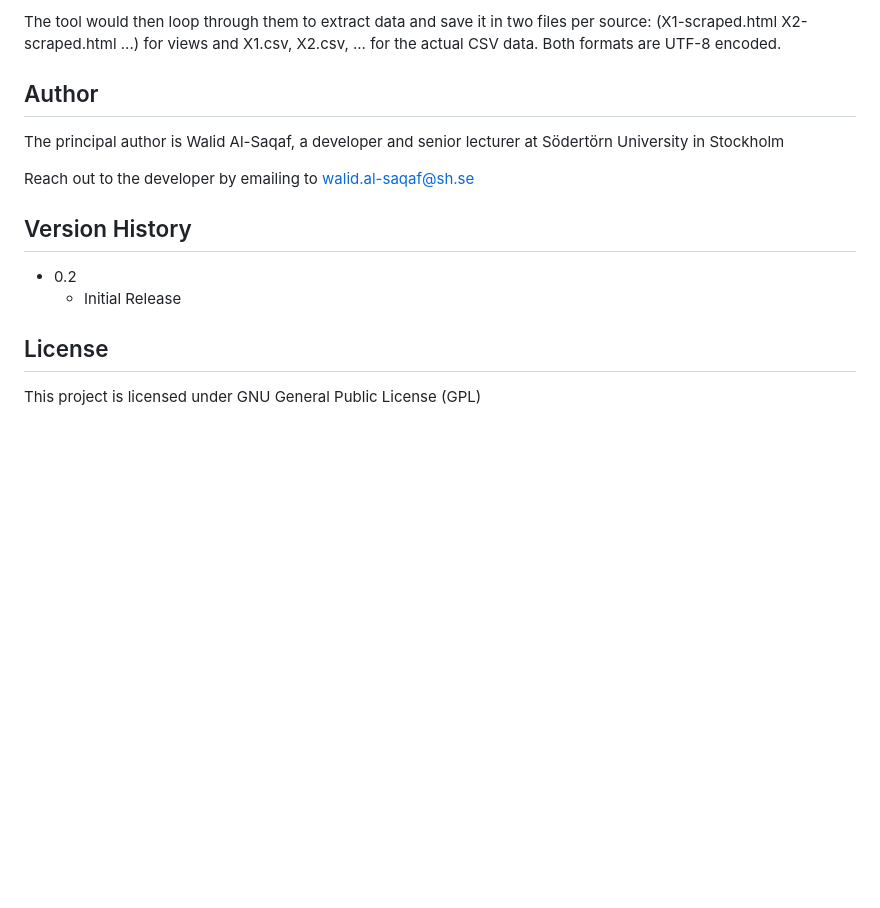
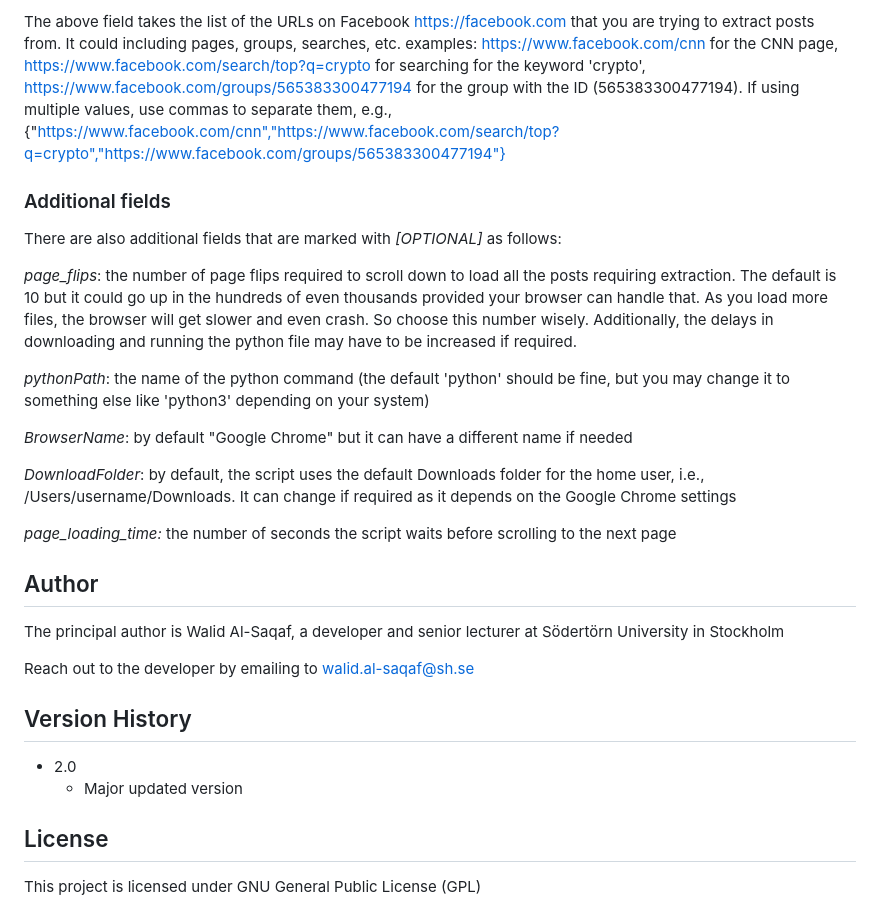
Before and after one commit to wsaqaf/fbscraper, a Markdown page: README.md, the part around one of its changes. Rendered like a GitHub page; blank space fills up the shorter version.

````diff
--- a/README.md
+++ b/README.md
@@ -55,6 +54,21 @@ python fbscraper.py X1 X2 X3 X4
 ```
 
-The tool would then loop through them to extract data and save it in two files per source: (X1-scraped.html X2-scraped.html ...) for views and X1.csv, X2.csv, ... for the actual CSV data. Both formats are UTF-8 encoded.
+The above field takes the list of the URLs on Facebook https://facebook.com that you are trying to extract posts from. It could including pages, groups, searches, etc. examples: https://www.facebook.com/cnn for the CNN page, https://www.facebook.com/search/top?q=crypto for searching for the keyword 'crypto', https://www.facebook.com/groups/565383300477194 for the group with the ID (565383300477194). If using multiple values, use commas to separate them, e.g., {"https://www.facebook.com/cnn","https://www.facebook.com/search/top?q=crypto","https://www.facebook.com/groups/565383300477194"}
+
+### Additional fields
+
+There are also additional fields that are marked with *[OPTIONAL]* as follows:
+
+*page_flips*: the number of page flips required to scroll down to load all the posts requiring extraction. The default is 10 but it could go up in the hundreds of even thousands provided your browser can handle that. As you load more files, the browser will get slower and even crash. So choose this number wisely. Additionally, the delays in downloading and running the python file may have to be increased if required.
+
+*pythonPath*: the name of the python command (the default 'python' should be fine, but you may change it to something else like 'python3' depending on your system)
+
+*BrowserName*: by default "Google Chrome" but it can have a different name if needed
+
+*DownloadFolder*: by default, the script uses the default Downloads folder for the home user, i.e., /Users/username/Downloads. It can change if required as it depends on the Google Chrome settings
+
+*page_loading_time:* the number of seconds the script waits before scrolling to the next page
+
 
 ## Author
 
@@ -64,8 +78,8 @@ Reach out to the developer by emailing to walid.al-saqaf@sh.se
 
 ## Version History
 
-* 0.2
-    * Initial Release
+* 2.0
+    * Major updated version
 
 ## License
 
````
Also changed, not shown: other parts of README.md (+31 -32 lines).
